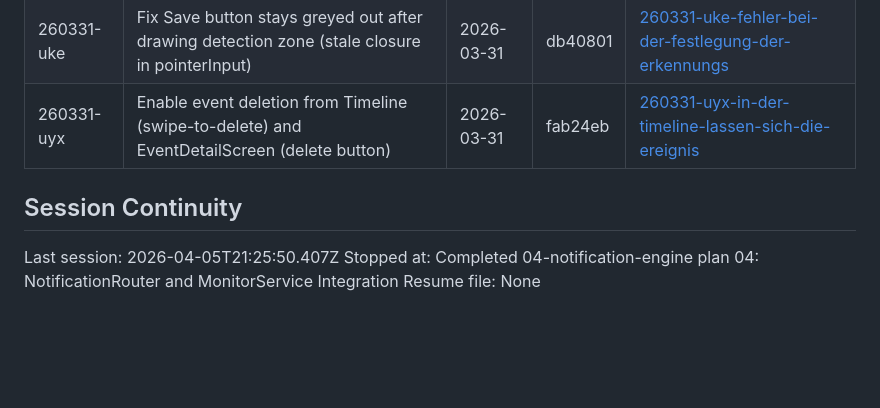
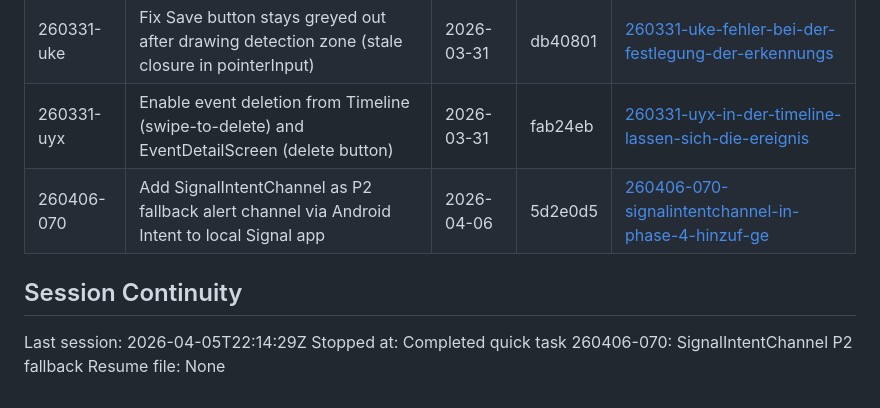
Before and after one commit to robbyFux/Haven-2.0, a Markdown page: .planning/STATE.md, the part around the change. Drawn GitHub-style; blank space fills up the shorter version.

Commit message:
docs(quick-260406-070): complete SignalIntentChannel quick task summary and state update
- Add 260406-070-SUMMARY.md with self-check passed, decisions documented
- Update STATE.md quick tasks table and session info

```diff
--- a/.planning/STATE.md
+++ b/.planning/STATE.md
@@ -115,9 +115,10 @@ None yet.
 | 260331-u38 | Fix DetectionZone not being saved from ZoneEditorScreen | 2026-03-31 | 118fa19 | [260331-u38-fix-detectionzone-not-being-saved-from-z](./quick/260331-u38-fix-detectionzone-not-being-saved-from-z/) |
 | 260331-uke | Fix Save button stays greyed out after drawing detection zone (stale closure in pointerInput) | 2026-03-31 | db40801 | [260331-uke-fehler-bei-der-festlegung-der-erkennungs](./quick/260331-uke-fehler-bei-der-festlegung-der-erkennungs/) |
 | 260331-uyx | Enable event deletion from Timeline (swipe-to-delete) and EventDetailScreen (delete button) | 2026-03-31 | fab24eb | [260331-uyx-in-der-timeline-lassen-sich-die-ereignis](./quick/260331-uyx-in-der-timeline-lassen-sich-die-ereignis/) |
+| 260406-070 | Add SignalIntentChannel as P2 fallback alert channel via Android Intent to local Signal app | 2026-04-06 | 5d2e0d5 | [260406-070-signalintentchannel-in-phase-4-hinzuf-ge](./quick/260406-070-signalintentchannel-in-phase-4-hinzuf-ge/) |
 
 ## Session Continuity
 
-Last session: 2026-04-05T21:25:50.407Z
-Stopped at: Completed 04-notification-engine plan 04: NotificationRouter and MonitorService Integration
+Last session: 2026-04-05T22:14:29Z
+Stopped at: Completed quick task 260406-070: SignalIntentChannel P2 fallback
 Resume file: None
```
Also changed, not shown: 1 other file.
